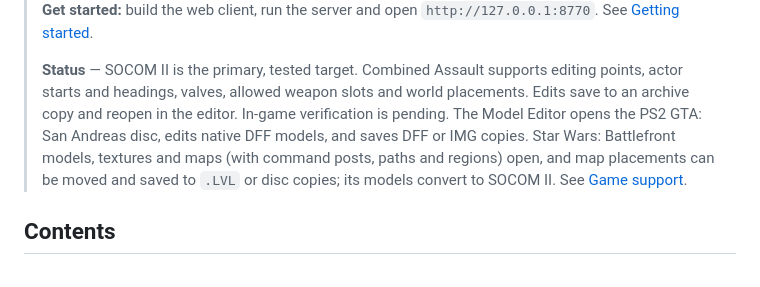
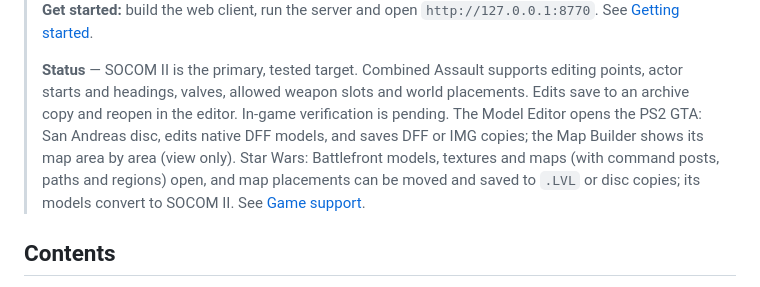
Before and after one commit to FatalityDevelopment/SocomMapBuilder, a Markdown page: README.md, the part around the change. Rendered like a GitHub page.

```diff
--- a/README.md
+++ b/README.md
@@ -23,7 +23,7 @@ Open a SOCOM II package and work across the whole map: its world, props, clutter
 
 > **Get started:** build the web client, run the server and open `http://127.0.0.1:8770`. See [Getting started](#getting-started).
 >
-> **Status** — SOCOM II is the primary, tested target. Combined Assault supports editing points, actor starts and headings, valves, allowed weapon slots and world placements. Edits save to an archive copy and reopen in the editor. In-game verification is pending. The Model Editor opens the PS2 GTA: San Andreas disc, edits native DFF models, and saves DFF or IMG copies. Star Wars: Battlefront models, textures and maps (with command posts, paths and regions) open, and map placements can be moved and saved to `.LVL` or disc copies; its models convert to SOCOM II. See [Game support](docs/game-support.md).
+> **Status** — SOCOM II is the primary, tested target. Combined Assault supports editing points, actor starts and headings, valves, allowed weapon slots and world placements. Edits save to an archive copy and reopen in the editor. In-game verification is pending. The Model Editor opens the PS2 GTA: San Andreas disc, edits native DFF models, and saves DFF or IMG copies; the Map Builder shows its map area by area (view only). Star Wars: Battlefront models, textures and maps (with command posts, paths and regions) open, and map placements can be moved and saved to `.LVL` or disc copies; its models convert to SOCOM II. See [Game support](docs/game-support.md).
 
 ## Contents
 
```
Also changed, not shown: docs/game-support.md (+7 -1 lines), docs/screenshots/gta-map-grove-street.png (added), 8 other files.
